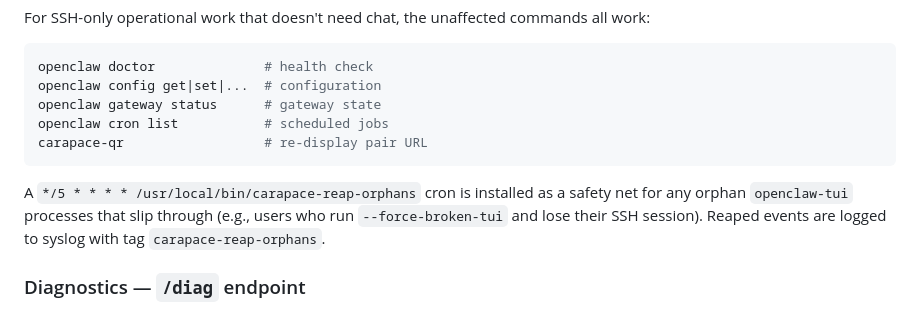
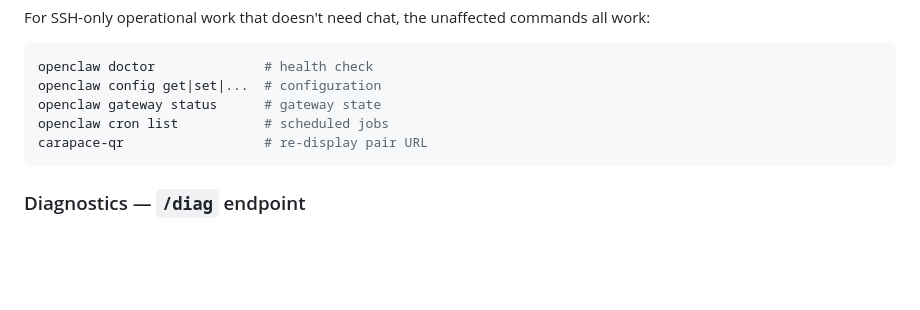
Before and after one commit to mikeypaepke-gif/carapace-site, a Markdown page: README.md, the part around the change. Drawn GitHub-style; blank space fills up the shorter version.

Commit message:
README: drop carapace-reap-orphans description (already gone from installer)

````diff
--- a/README.md
+++ b/README.md
@@ -176,12 +176,6 @@ openclaw cron list           # scheduled jobs
 carapace-qr                  # re-display pair URL
 ```
 
-A `*/5 * * * * /usr/local/bin/carapace-reap-orphans` cron is installed
-as a safety net for any orphan `openclaw-tui` processes that slip
-through (e.g., users who run `--force-broken-tui` and lose their SSH
-session). Reaped events are logged to syslog with tag
-`carapace-reap-orphans`.
-
 ### Diagnostics — `/diag` endpoint
 
 The status server exposes `GET /diag` (over your Tailscale URL or
````
